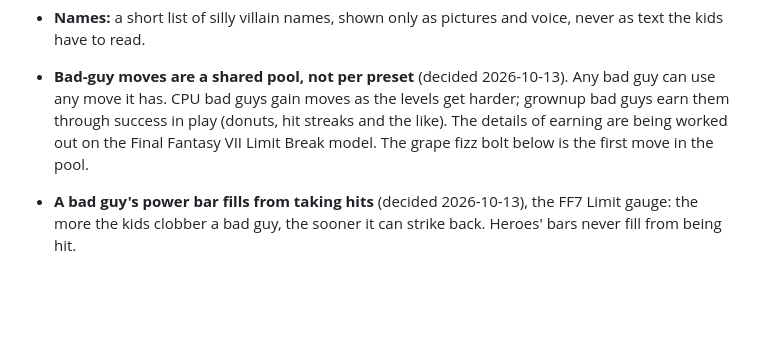
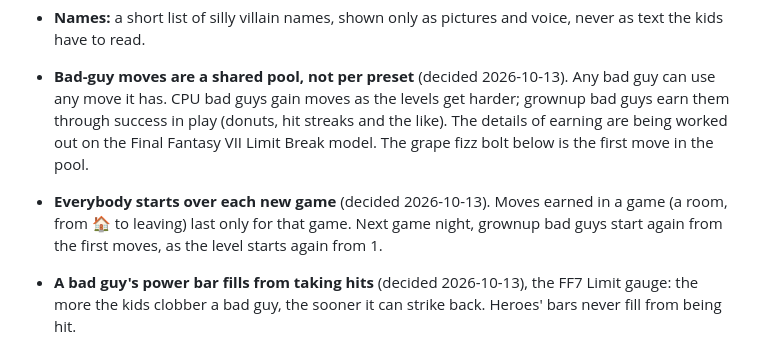
Before and after one commit to abolger-personal/local-yarn-store-game, a Markdown page: spinoff/REUSE-SPEC.md, the part around the change. GitHub-like rendering; blank space fills up the shorter version.

Commit message:
Spinoff spec: earned moves reset with each new game
Co-Authored-By: Claude Opus 5.5 <noreply@anthropic.com>

```diff
--- a/spinoff/REUSE-SPEC.md
+++ b/spinoff/REUSE-SPEC.md
@@ -615,6 +615,9 @@ scary, for 4–6 year olds.
   through success in play (donuts, hit streaks and the like). The details of earning are being
   worked out on the Final Fantasy VII Limit Break model. The grape fizz bolt below is the first
   move in the pool.
+- **Everybody starts over each new game** (decided 2026-10-13). Moves earned in a game (a room,
+  from 🏠 to leaving) last only for that game. Next game night, grownup bad guys start again from
+  the first moves, as the level starts again from 1.
 - **A bad guy's power bar fills from taking hits** (decided 2026-10-13), the FF7 Limit gauge: the
   more the kids clobber a bad guy, the sooner it can strike back. Heroes' bars never fill from
   being hit.
```
